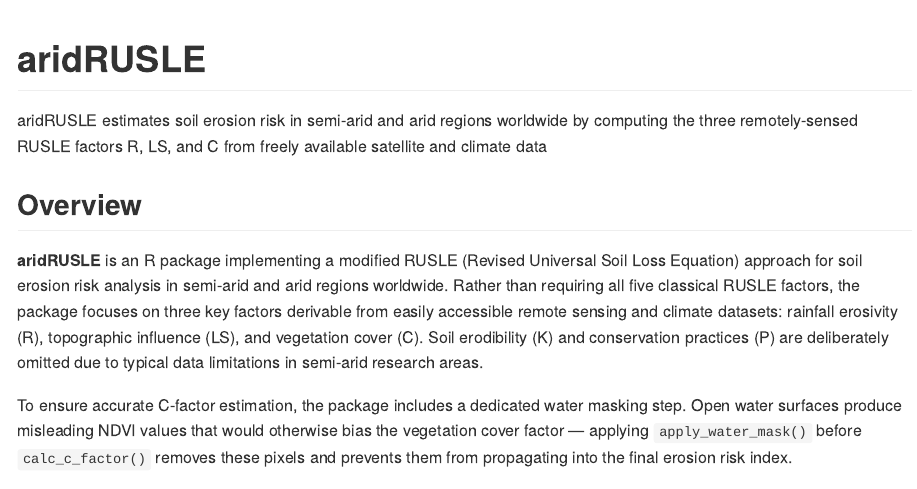
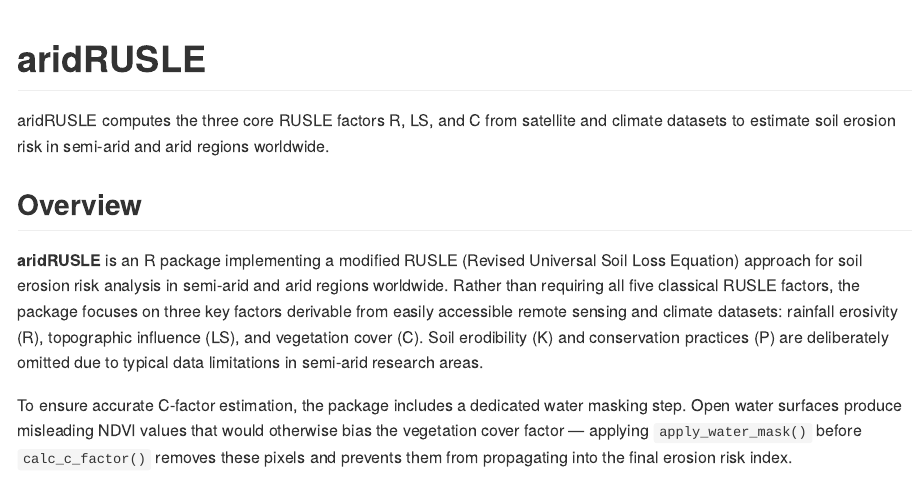
Before and after one commit to sofiazaruchas/aridRUSLE, an R Markdown document (README.Rmd): the page in a window 1100 px wide, from its top. The pictures show the output file README.md that the author committed with the source, drawn offline in the style of GitHub.

Commit message:
read me change

```diff
--- a/README.Rmd
+++ b/README.Rmd
@@ -1,5 +1,7 @@
 # aridRUSLE
-aridRUSLE estimates soil erosion risk in semi-arid and arid regions worldwide by computing the three remotely-sensed RUSLE factors R, LS, and C from freely available satellite and climate data
+aridRUSLE computes the three core RUSLE factors R, LS, and C from satellite
+and climate datasets to estimate soil erosion risk in semi-arid and arid
+regions worldwide.
 
 ## Overview
 **aridRUSLE** is an R package implementing a modified RUSLE (Revised Universal
```
Also changed, not shown: README.md.
